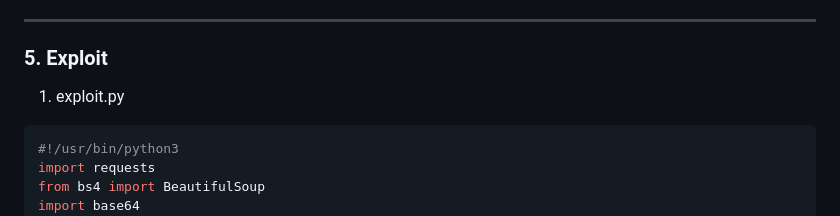
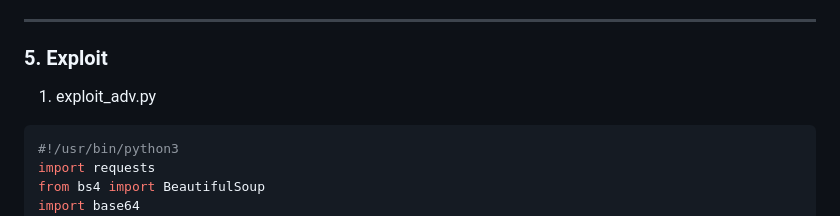
Before and after one commit to ymiwm/Dreamhack, a Markdown page: Wargame/web-ssrf/WriteUp.md, the part around the change. Drawn GitHub-style.

Commit message:
Update web-ssrf WriteUp.md

````diff
--- a/Wargame/web-ssrf/WriteUp.md
+++ b/Wargame/web-ssrf/WriteUp.md
@@ -175,7 +175,7 @@ f"http://Localhost:{internal_port}/flag.txt"
 
 ### 5. Exploit
 
-1. exploit.py
+1. exploit_adv.py
 ```python
 #!/usr/bin/python3
 import requests
````
